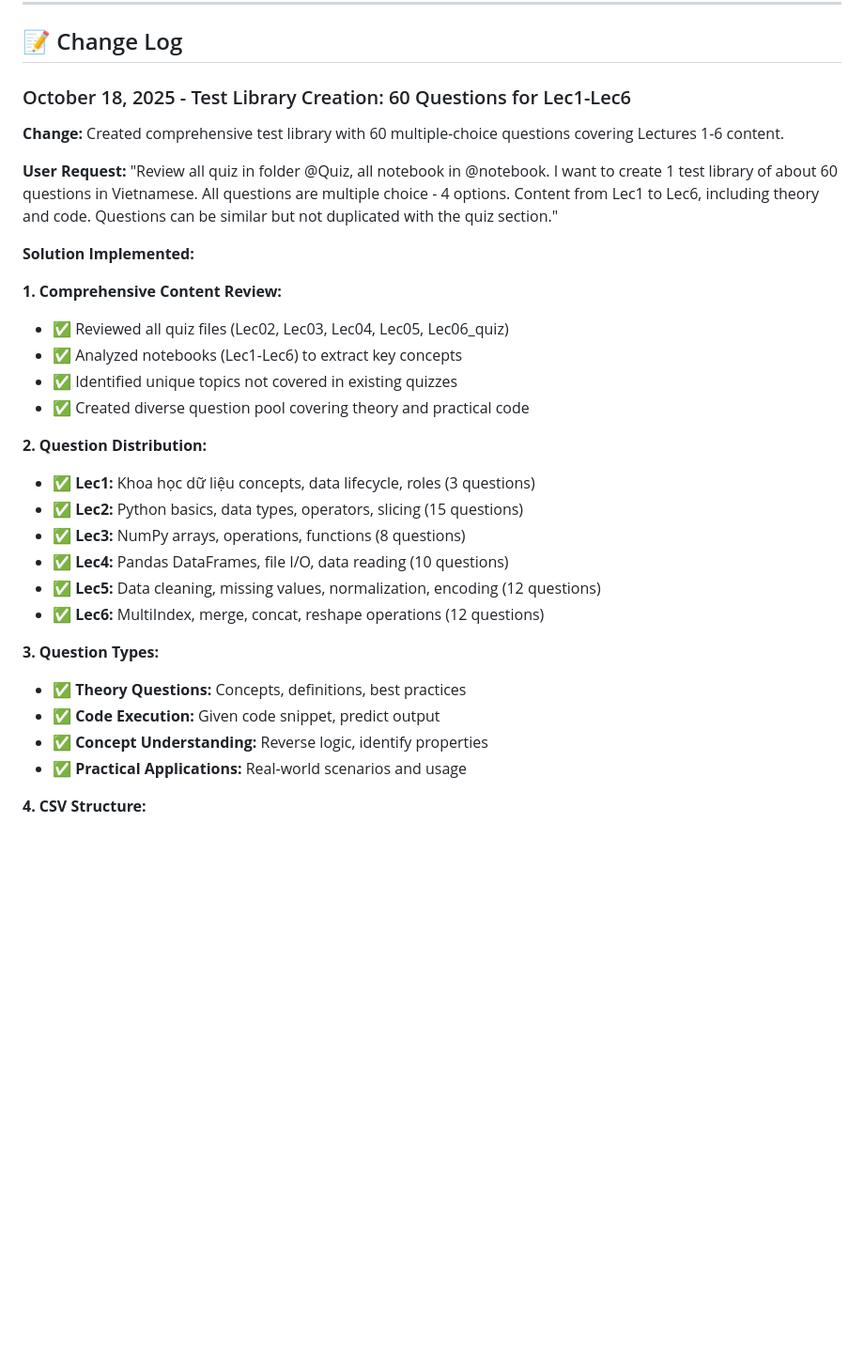
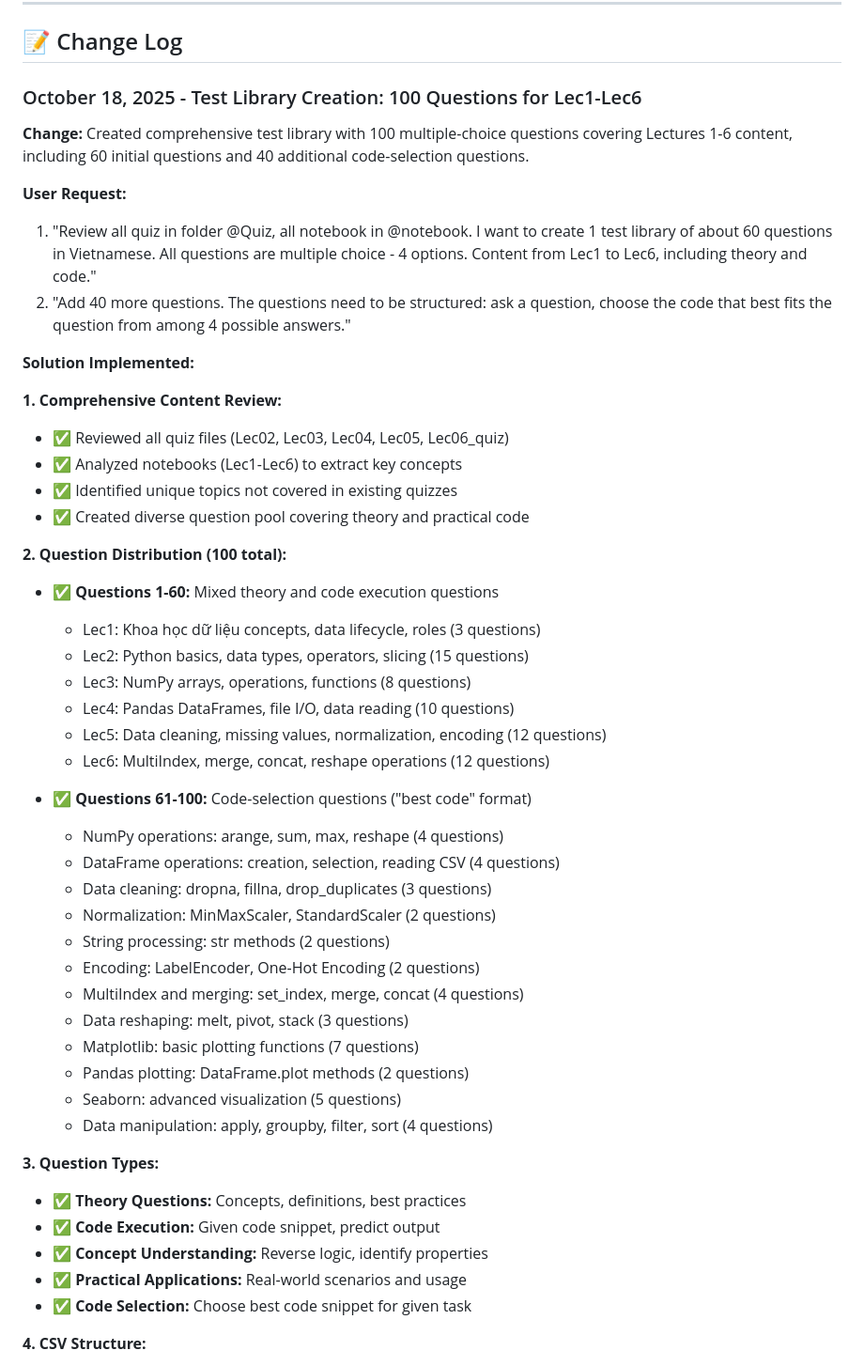
Before and after one commit to nghianguyen7171/DS_for_Bussiness, a Markdown page: backup-context.md, the part around one of its changes. Shown at 94% size. GitHub-like rendering; blank space fills up the shorter version.

Commit message:
Docs: Update context for expanded 100-question test library

```diff
--- a/backup-context.md
+++ b/backup-context.md
@@ -696,12 +696,13 @@ git log --oneline -5
 
 ## 📝 Change Log
 
-### October 18, 2025 - Test Library Creation: 60 Questions for Lec1-Lec6
-
-**Change:** Created comprehensive test library with 60 multiple-choice questions covering Lectures 1-6 content.
+### October 18, 2025 - Test Library Creation: 100 Questions for Lec1-Lec6
+
+**Change:** Created comprehensive test library with 100 multiple-choice questions covering Lectures 1-6 content, including 60 initial questions and 40 additional code-selection questions.
 
 **User Request:**
-"Review all quiz in folder @Quiz, all notebook in @notebook. I want to create 1 test library of about 60 questions in Vietnamese. All questions are multiple choice - 4 options. Content from Lec1 to Lec6, including theory and code. Questions can be similar but not duplicated with the quiz section."
+1. "Review all quiz in folder @Quiz, all notebook in @notebook. I want to create 1 test library of about 60 questions in Vietnamese. All questions are multiple choice - 4 options. Content from Lec1 to Lec6, including theory and code."
+2. "Add 40 more questions. The questions need to be structured: ask a question, choose the code that best fits the question from among 4 possible answers."
 
 **Solution Implemented:**
 
@@ -711,19 +712,35 @@ git log --oneline -5
 - ✅ Identified unique topics not covered in existing quizzes
 - ✅ Created diverse question pool covering theory and practical code
 
-**2. Question Distribution:**
-- ✅ **Lec1:** Khoa học dữ liệu concepts, data lifecycle, roles (3 questions)
-- ✅ **Lec2:** Python basics, data types, operators, slicing (15 questions)
-- ✅ **Lec3:** NumPy arrays, operations, functions (8 questions)
-- ✅ **Lec4:** Pandas DataFrames, file I/O, data reading (10 questions)
-- ✅ **Lec5:** Data cleaning, missing values, normalization, encoding (12 questions)
-- ✅ **Lec6:** MultiIndex, merge, concat, reshape operations (12 questions)
+**2. Question Distribution (100 total):**
+- ✅ **Questions 1-60:** Mixed theory and code execution questions
+  - Lec1: Khoa học dữ liệu concepts, data lifecycle, roles (3 questions)
+  - Lec2: Python basics, data types, operators, slicing (15 questions)
+  - Lec3: NumPy arrays, operations, functions (8 questions)
+  - Lec4: Pandas DataFrames, file I/O, data reading (10 questions)
+  - Lec5: Data cleaning, missing values, normalization, encoding (12 questions)
+  - Lec6: MultiIndex, merge, concat, reshape operations (12 questions)
+
+- ✅ **Questions 61-100:** Code-selection questions ("best code" format)
+  - NumPy operations: arange, sum, max, reshape (4 questions)
+  - DataFrame operations: creation, selection, reading CSV (4 questions)
+  - Data cleaning: dropna, fillna, drop_duplicates (3 questions)
+  - Normalization: MinMaxScaler, StandardScaler (2 questions)
+  - String processing: str methods (2 questions)
+  - Encoding: LabelEncoder, One-Hot Encoding (2 questions)
+  - MultiIndex and merging: set_index, merge, concat (4 questions)
+  - Data reshaping: melt, pivot, stack (3 questions)
+  - Matplotlib: basic plotting functions (7 questions)
+  - Pandas plotting: DataFrame.plot methods (2 questions)
+  - Seaborn: advanced visualization (5 questions)
+  - Data manipulation: apply, groupby, filter, sort (4 questions)
 
 **3. Question Types:**
 - ✅ **Theory Questions:** Concepts, definitions, best practices
 - ✅ **Code Execution:** Given code snippet, predict output
 - ✅ **Concept Understanding:** Reverse logic, identify properties
 - ✅ **Practical Applications:** Real-world scenarios and usage
+- ✅ **Code Selection:** Choose best code snippet for given task
 
 **4. CSV Structure:**
 - ✅ **Column 1:** Text đáp án (Question text)
```
Also changed, not shown: other parts of backup-context.md (+12 -9 lines).
